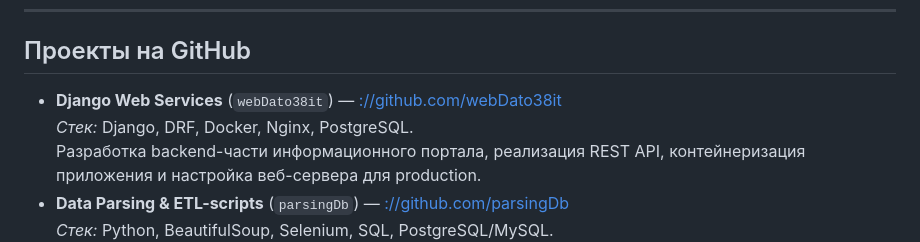
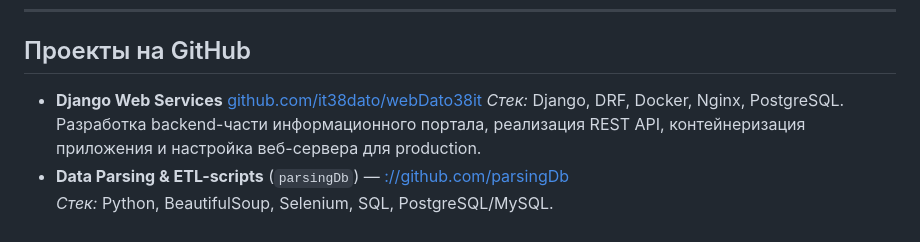
Before and after one commit to it38dato/it38dato, a Markdown page: README.md, the part around the change. Rendered like a GitHub page.

Commit message:
correct link project

```diff
--- a/README.md
+++ b/README.md
@@ -63,7 +63,7 @@ Backend-разработчик, специалист по базам данны
 
 ## Проекты на GitHub
 
-* **Django Web Services** (`webDato38it`) — [://github.com/webDato38it ](https://://github.com/webDato38it)
+* **Django Web Services** [github.com/it38dato/webDato38it](https://github.com/it38dato/webDato38it)
   *Стек:* Django, DRF, Docker, Nginx, PostgreSQL.
   Разработка backend-части информационного портала, реализация REST API, контейнеризация приложения и настройка веб-сервера для production.
 * **Data Parsing & ETL-scripts** (`parsingDb`) — [://github.com/parsingDb](https://://github.com/parsingDb)
```
